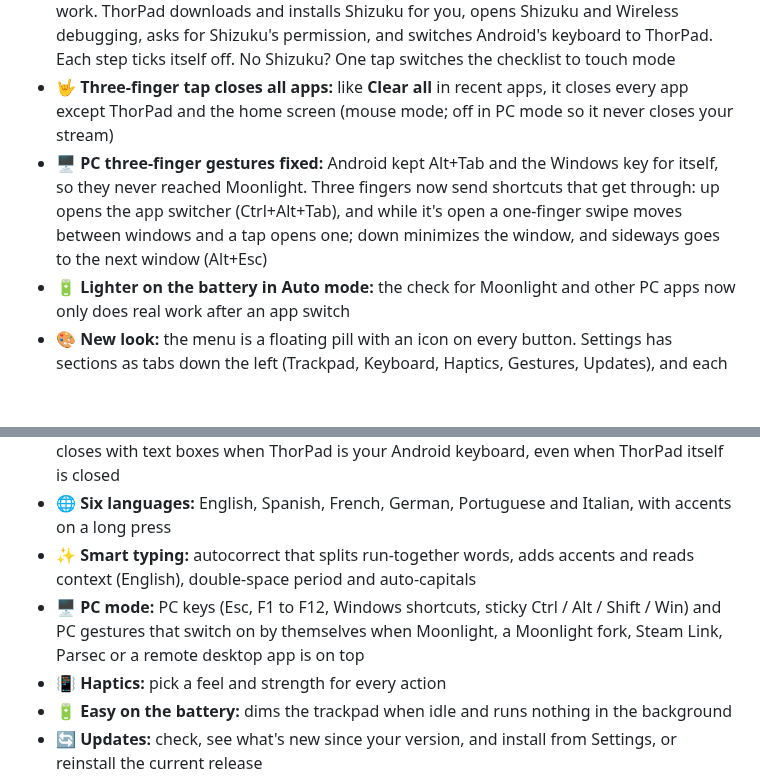
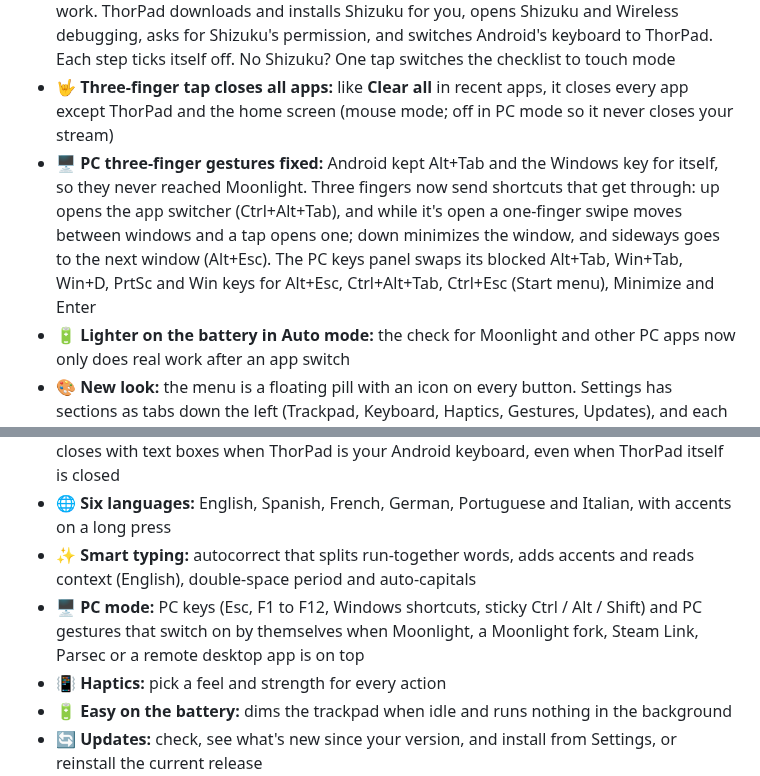
Before and after one commit to ajhockey88/ThorPad, a Markdown page: release/notes.md, 2 parts joined by grey strips. Rendered like a GitHub page; blank space fills up the shorter version.

```diff
--- a/release/notes.md
+++ b/release/notes.md
@@ -9,7 +9,7 @@
 - 🗣️ **ThorPad speaks your language:** the menu buttons, settings, setup screen and update messages follow the keyboard language
 - 🚀 **One-tap setup:** a first-run checklist with four steps, each with a button that does the work. ThorPad downloads and installs Shizuku for you, opens Shizuku and Wireless debugging, asks for Shizuku's permission, and switches Android's keyboard to ThorPad. Each step ticks itself off. No Shizuku? One tap switches the checklist to touch mode
 - 🤟 **Three-finger tap closes all apps:** like **Clear all** in recent apps, it closes every app except ThorPad and the home screen (mouse mode; off in PC mode so it never closes your stream)
-- 🖥️ **PC three-finger gestures fixed:** Android kept Alt+Tab and the Windows key for itself, so they never reached Moonlight. Three fingers now send shortcuts that get through: up opens the app switcher (Ctrl+Alt+Tab), and while it's open a one-finger swipe moves between windows and a tap opens one; down minimizes the window, and sideways goes to the next window (Alt+Esc)
+- 🖥️ **PC three-finger gestures fixed:** Android kept Alt+Tab and the Windows key for itself, so they never reached Moonlight. Three fingers now send shortcuts that get through: up opens the app switcher (Ctrl+Alt+Tab), and while it's open a one-finger swipe moves between windows and a tap opens one; down minimizes the window, and sideways goes to the next window (Alt+Esc). The PC keys panel swaps its blocked Alt+Tab, Win+Tab, Win+D, PrtSc and Win keys for Alt+Esc, Ctrl+Alt+Tab, Ctrl+Esc (Start menu), Minimize and Enter
 - 🔋 **Lighter on the battery in Auto mode:** the check for Moonlight and other PC apps now only does real work after an app switch
 - 🎨 **New look:** the menu is a floating pill with an icon on every button. Settings has sections as tabs down the left (Trackpad, Keyboard, Haptics, Gestures, Updates), and each setting is a card with a short title, a line explaining it, and a value chip on every slider. Haptics strength opens a vertical slider, and every Settings page has a Back button at the top right
 
@@ -23,7 +23,7 @@ ThorPad turns the AYN Thor's bottom screen into a trackpad and full keyboard for
 - ⌨️ **Full-screen keyboard:** big edge-to-edge keys, hold ⌫ for **Clear all**, and it opens and closes with text boxes when ThorPad is your Android keyboard, even when ThorPad itself is closed
 - 🌐 **Six languages:** English, Spanish, French, German, Portuguese and Italian, with accents on a long press
 - ✨ **Smart typing:** autocorrect that splits run-together words, adds accents and reads context (English), double-space period and auto-capitals
-- 🖥️ **PC mode:** PC keys (Esc, F1 to F12, Windows shortcuts, sticky Ctrl / Alt / Shift / Win) and PC gestures that switch on by themselves when Moonlight, a Moonlight fork, Steam Link, Parsec or a remote desktop app is on top
+- 🖥️ **PC mode:** PC keys (Esc, F1 to F12, Windows shortcuts, sticky Ctrl / Alt / Shift) and PC gestures that switch on by themselves when Moonlight, a Moonlight fork, Steam Link, Parsec or a remote desktop app is on top
 - 📳 **Haptics:** pick a feel and strength for every action
 - 🔋 **Easy on the battery:** dims the trackpad when idle and runs nothing in the background
 - 🔄 **Updates:** check, see what's new since your version, and install from Settings, or reinstall the current release
```
Also changed, not shown: README.md (+6 -4 lines), docs/screenshots/pc-keys.png, 3 other files.
